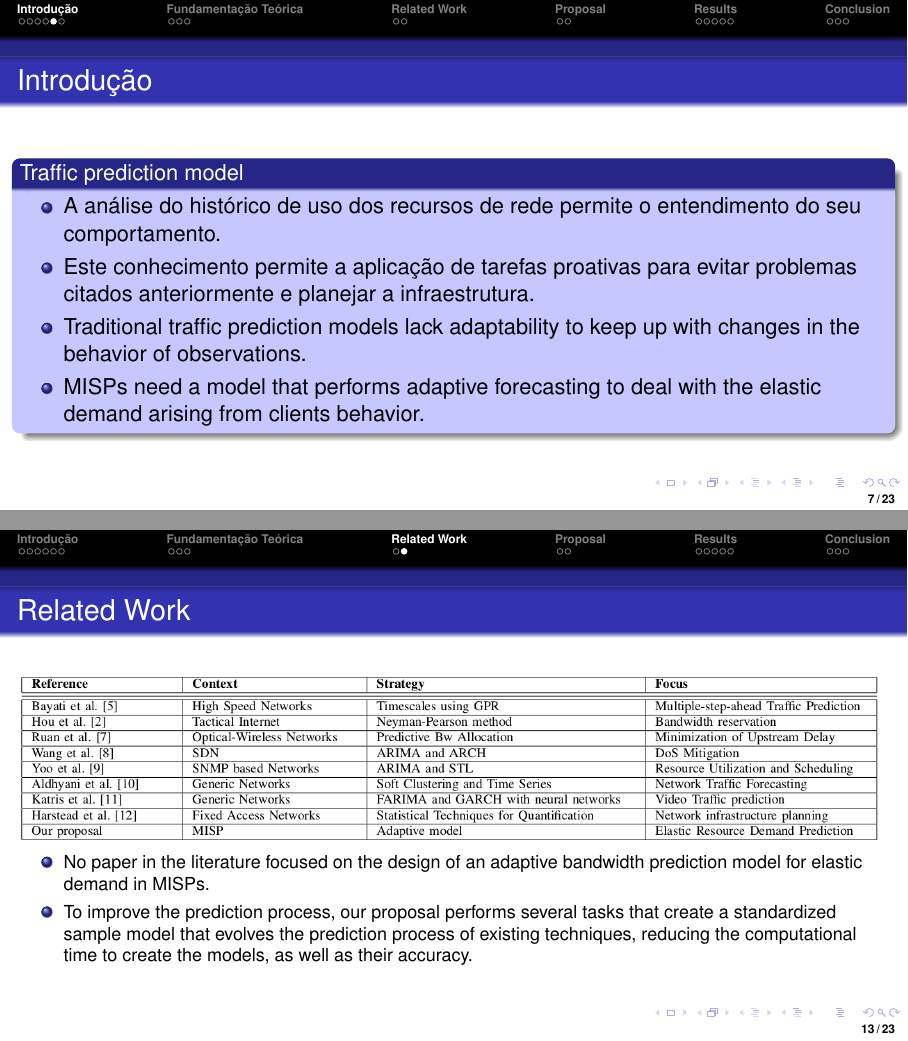
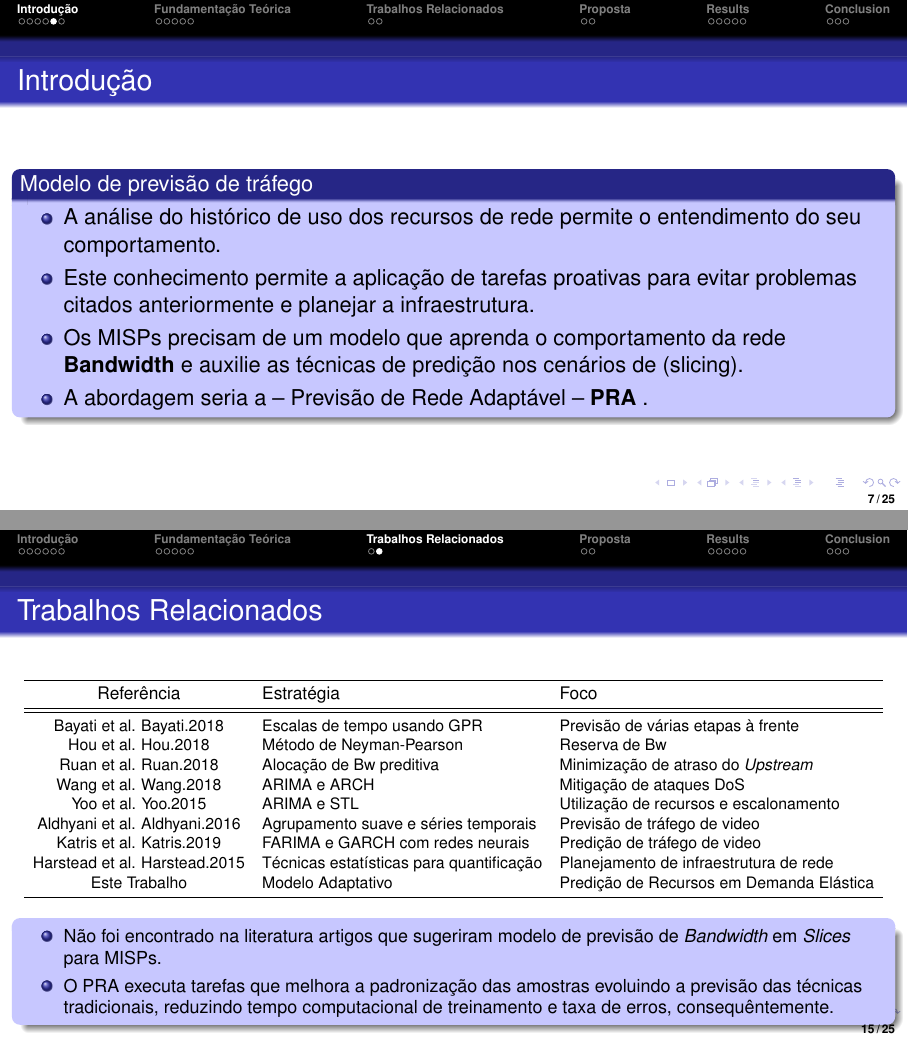
Before and after one commit to dyegoleonel/Defesa-Disserta-o-UECE, LaTeX slides (apres-noms-2020.tex): pages 7 and 13 of 23 before the commit and pages 7 and 15 of 25 after it, joined at a grey line. Compiled offline with pdfLaTeX.

Commit message:
Updates from Overleaf

```diff
--- a/apres-noms-2020.tex
+++ b/apres-noms-2020.tex
@@ -164,12 +164,12 @@
 \begin{frame}
 \frametitle{Introdução}
 % \small
-\begin{block}{Traffic prediction model}
+\begin{block}{Modelo de previsão de tráfego}
     \begin{itemize}
     \item A análise do histórico de uso dos recursos de rede permite o entendimento do seu comportamento.
         \item Este conhecimento permite a aplicação de tarefas proativas para evitar problemas citados anteriormente e planejar a infraestrutura.
-        \item Traditional traffic prediction models lack adaptability to keep up with changes in the behavior of observations.
-        \item MISPs need a model that performs adaptive forecasting to deal with the elastic demand arising from clients behavior.
+        \item Os MISPs precisam de um modelo que aprenda o comportamento da rede \textbf{Bandwidth} e auxilie as técnicas de predição nos cenários de (slicing).
+        \item A abordagem seria a -- Previsão de Rede Adaptável -- \textbf{PRA} .
     \end{itemize}
 \end{block}
 \end{frame}
@@ -217,3 +276,44 @@
+\section{Trabalhos Relacionados}
+
+\subsection{}
+\begin{frame}
+
+\frametitle{Trabalhos Relacionados}
+
+%\includegraphics[width=0.99\textwidth,angle=0]{tableRelatedWork.png}
+\begin{table}[h!]
+	\centering
+    %\Caption{\label{tab:trabalhosRelacionados} Trabalhos Relacionados}
+   	\resizebox{\textwidth}{!}{
+	%\UECEtab{}{
+		\normalsize
+		\begin{tabular}{cll}
+			\toprule
+
+			\large Referência & \large Estratégia & \large Foco \\
+			\midrule \midrule
+			Bayati et al. {Bayati.2018} &Escalas de tempo usando GPR & Previsão de várias etapas à frente \\
+			Hou et al. {Hou.2018} &Método de Neyman-Pearson&Reserva de Bw\\
+			Ruan et al. {Ruan.2018} &Alocação de Bw preditiva&Minimização de atraso do \textit{Upstream}\\
+			Wang et al. {Wang.2018} &ARIMA e ARCH &Mitigação de ataques DoS\\
+			Yoo et al. {Yoo.2015} &ARIMA e STL &Utilização de recursos e escalonamento\\
+			Aldhyani et al. {Aldhyani.2016} &Agrupamento suave e séries temporais&Previsão de tráfego de video\\
+			Katris et al. {Katris.2019} &FARIMA e GARCH com redes neurais& Predição de tráfego de video\\
+
+			Harstead et al. {Harstead.2015} &Técnicas estatísticas para quantificação&Planejamento de infraestrutura de rede\\
+			Este Trabalho & Modelo Adaptativo & Predição de Recursos em Demanda Elástica \\
+			\bottomrule
+		\end{tabular}
+	%}
+}
+\end{table}
+\begin{block}{}
+\begin{itemize}\footnotesize%\small
+    \item Não foi encontrado na literatura artigos que sugeriram modelo de previsão de \emph{Bandwidth} em \emph{Slices} para MISPs.
+    \item O PRA executa tarefas que melhora a padronização das amostras evoluindo a previsão das técnicas tradicionais, reduzindo tempo computacional de treinamento e taxa de erros, consequêntemente.
+\end{itemize}
+\end{block}
+
 
 \end{frame}
 
@@ -221,27 +321,7 @@
 %-------------------------------------
 %%%%%%%%%%%%%%%%%%%%%%%%%%%%%%%%%%%%%%
 
-\section{Related Work}
-
-\subsection{}
-\begin{frame}
-
-\frametitle{Related Work}
-
-\includegraphics[width=0.99\textwidth,angle=0]{tableRelatedWork.png}
-
-\begin{itemize}\footnotesize
-    \item No paper in the literature focused on the design of an adaptive bandwidth prediction model for elastic demand in MISPs.
-    \item To improve the prediction process, our proposal performs several tasks that create a standardized sample model that evolves the prediction process of existing techniques, reducing the computational time to create the models, as well as their accuracy.
-\end{itemize}
-
-\end{frame}
-
-%%%%%%%%%%%%%%%%%%%%%%%%%%%%%%%%%%%%%%
-%-------------------------------------
-%%%%%%%%%%%%%%%%%%%%%%%%%%%%%%%%%%%%%%
-
-\section{Proposal}
+\section{Proposta}
 
 %%%%%%%%%%%%
 
```
Also changed, not shown: holdout.pdf (added), apres-noms-2020.tex (69 more changed lines).
